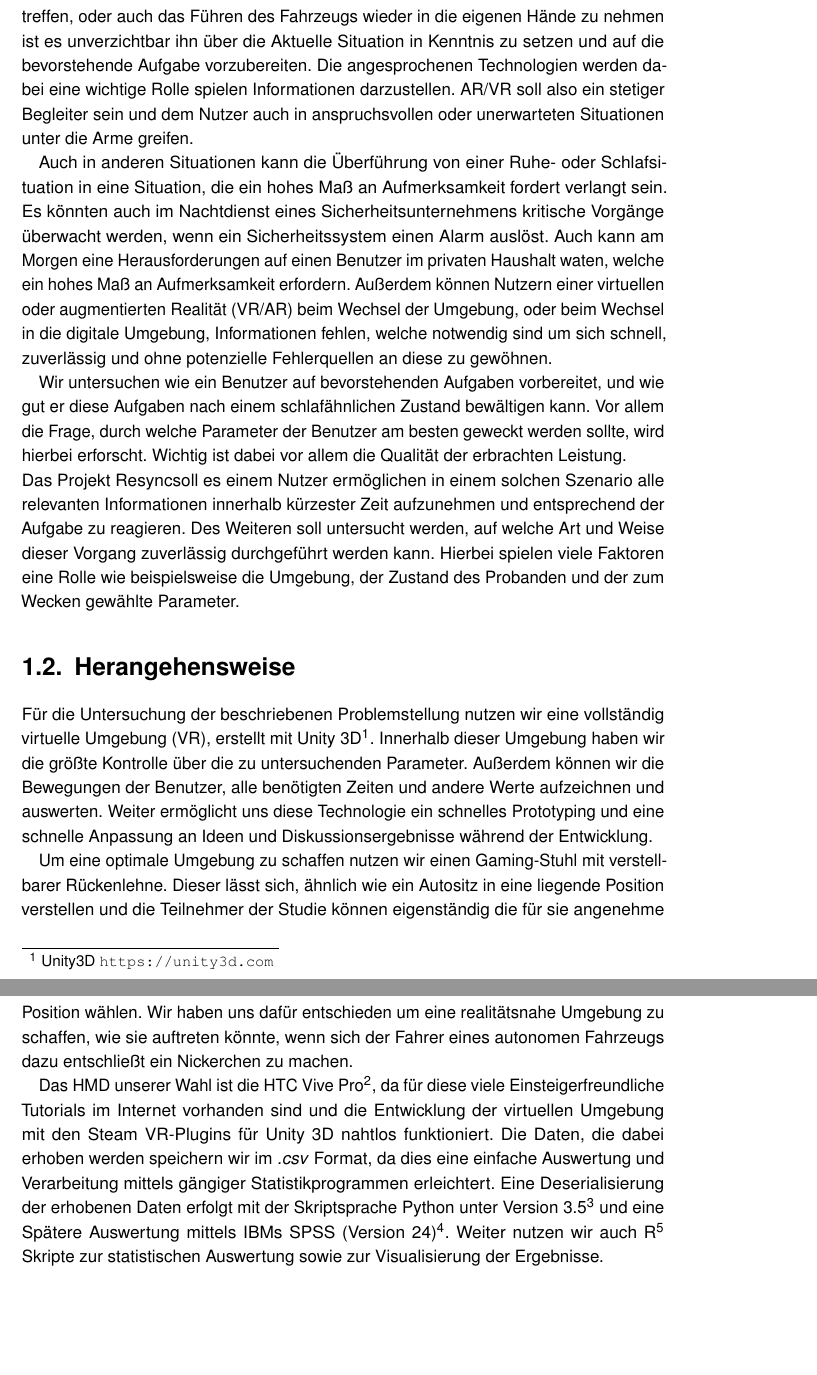
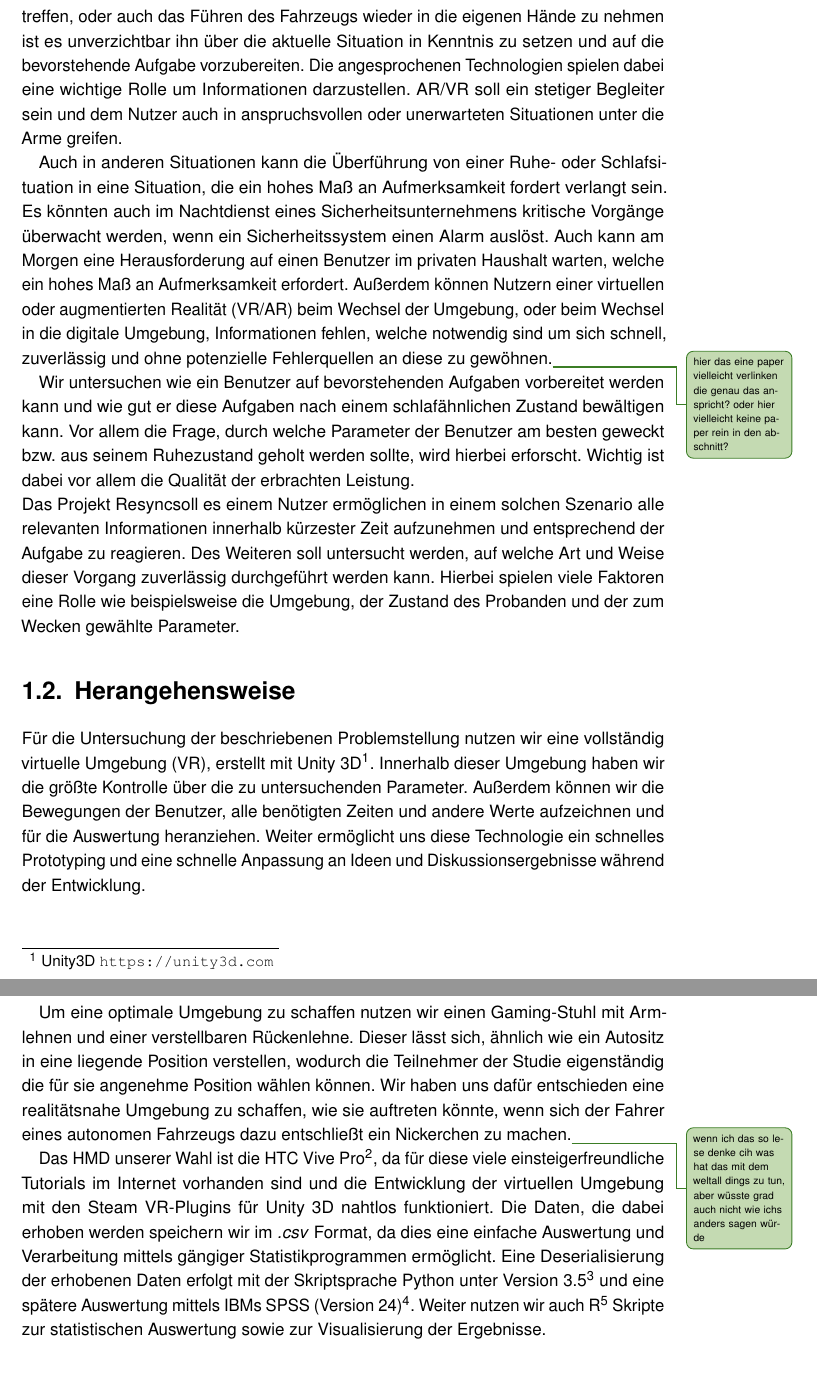
Before and after one commit to tlahmann/mci-af, a LaTeX thesis (MCI-Resync-Documentation.tex, which reads chapters/11Motivation.tex, chapters/12Approach.tex): two parts of pages 7 and 8 of 46, joined at a grey line, cut so that both start at the same text. Compiled offline with pdfLaTeX.

Commit message:
Kapitel 1 korrigiert und Anmerkungen hinzugefügt

```diff
--- a/chapters/11Motivation.tex
+++ b/chapters/11Motivation.tex
@@ -4,12 +4,12 @@ Betrachtet man die Entwicklung von virtueller (VR) und augmentierter Realität (
 Genauso gut kann eine feste Integration in alltägliche Gegenstände unseren Alltag durch eine zusätzliche, digitale Komponente erweitern. So können beispielsweise bereits heute Smart-Mirrors unseren Alltag anschaulich darstellen und die wichtigsten Informationen präsentieren.
 In Auto helfen Head-up-Displays dabei Informationen, wie die aktuelle Geschwindigkeit und Routenführung auf die Innenseite der Windschutzscheibe zu projizieren. Diese sollen dem Fahrer ermöglichen die Informationen zu erhalten, ohne den Blick von der Straße nehmen zu müssen.
 Weiter ist die aktuelle Forschung dabei autonomes Fahren der Stufe 3 zu etablieren~\cite{rodel2014towards}. Dieses Level erfordert es, dass ein Fahrer noch in der Lage ist in den Prozess einzugreifen, sollte dies vom Fahrzeug verlangt werden. Es erlaubt aber auch, dass der Fahrer seine Aufmerksamkeit vollständig von der Straße nimmt und sich anderen Dingen zuwendet.
-Sollte der Fahrer in einer solchen Situation aufgefordert werden eine Entscheidung zu treffen, oder auch das Führen des Fahrzeugs wieder in die eigenen Hände zu nehmen ist es unverzichtbar ihn über die Aktuelle Situation in Kenntnis zu setzen und auf die bevorstehende Aufgabe vorzubereiten.
-Die angesprochenen Technologien werden dabei eine wichtige Rolle spielen Informationen darzustellen. AR/VR soll also ein stetiger Begleiter sein und dem Nutzer auch in anspruchsvollen oder unerwarteten Situationen unter die Arme greifen.
+Sollte der Fahrer in einer solchen Situation aufgefordert werden eine Entscheidung zu treffen, oder auch das Führen des Fahrzeugs wieder in die eigenen Hände zu nehmen ist es unverzichtbar ihn über die aktuelle Situation in Kenntnis zu setzen und auf die bevorstehende Aufgabe vorzubereiten.
+Die angesprochenen Technologien spielen dabei eine wichtige Rolle um Informationen darzustellen. AR/VR soll ein stetiger Begleiter sein und dem Nutzer auch in anspruchsvollen oder unerwarteten Situationen unter die Arme greifen.
 
-Auch in anderen Situationen kann die Überführung von einer Ruhe- oder Schlafsituation in eine Situation, die ein hohes Maß an Aufmerksamkeit fordert verlangt sein. Es könnten auch im Nachtdienst eines Sicherheitsunternehmens kritische Vorgänge überwacht werden, wenn ein Sicherheitssystem einen Alarm auslöst. Auch kann am Morgen eine Herausforderungen auf einen Benutzer im privaten Haushalt waten, welche ein hohes Maß an Aufmerksamkeit erfordern.
-Außerdem können Nutzern einer virtuellen oder augmentierten Realität (VR/AR) beim Wechsel der Umgebung, oder beim Wechsel in die digitale Umgebung, Informationen fehlen, welche notwendig sind um sich schnell, zuverlässig und ohne potenzielle Fehlerquellen an diese zu gewöhnen.
+Auch in anderen Situationen kann die Überführung von einer Ruhe- oder Schlafsituation in eine Situation, die ein hohes Maß an Aufmerksamkeit fordert verlangt sein. Es könnten auch im Nachtdienst eines Sicherheitsunternehmens kritische Vorgänge überwacht werden, wenn ein Sicherheitssystem einen Alarm auslöst. Auch kann am Morgen eine Herausforderung auf einen Benutzer im privaten Haushalt warten, welche ein hohes Maß an Aufmerksamkeit erfordert.
+Außerdem können Nutzern einer virtuellen oder augmentierten Realität (VR/AR) beim Wechsel der Umgebung, oder beim Wechsel in die digitale Umgebung, Informationen fehlen, welche notwendig sind um sich schnell, zuverlässig und ohne potenzielle Fehlerquellen an diese zu gewöhnen.\todoTob{hier das eine paper vielleicht verlinken die genau das anspricht? oder hier vielleicht keine paper rein in den abschnitt?}
 
-Wir untersuchen wie ein Benutzer auf bevorstehenden Aufgaben vorbereitet, und wie gut er diese Aufgaben nach einem schlafähnlichen Zustand bewältigen kann.
-Vor allem die Frage, durch welche Parameter der Benutzer am besten geweckt werden sollte, wird hierbei erforscht. Wichtig ist dabei vor allem die Qualität der erbrachten Leistung.\\
+Wir untersuchen wie ein Benutzer auf bevorstehenden Aufgaben vorbereitet werden kann und wie gut er diese Aufgaben nach einem schlafähnlichen Zustand bewältigen kann.
+Vor allem die Frage, durch welche Parameter der Benutzer am besten geweckt bzw. aus seinem Ruhezustand geholt werden sollte, wird hierbei erforscht. Wichtig ist dabei vor allem die Qualität der erbrachten Leistung.\\
 Das Projekt \projectName soll es einem Nutzer ermöglichen in einem solchen Szenario alle relevanten Informationen innerhalb kürzester Zeit aufzunehmen und entsprechend der Aufgabe zu reagieren. Des Weiteren soll untersucht werden, auf welche Art und Weise dieser Vorgang zuverlässig durchgeführt werden kann. Hierbei spielen viele Faktoren eine Rolle wie beispielsweise die Umgebung, der Zustand des Probanden und der zum Wecken gewählte Parameter.
--- a/chapters/12Approach.tex
+++ b/chapters/12Approach.tex
@@ -1,7 +1,7 @@
 \section{Herangehensweise}\label{sec:approach}
 
-Für die Untersuchung der beschriebenen Problemstellung nutzen wir eine vollständig virtuelle Umgebung (VR), erstellt mit Unity 3D\footnote{~Unity3D~\url{https://unity3d.com}}. Innerhalb dieser Umgebung haben wir die größte Kontrolle über die zu untersuchenden Parameter. Außerdem können wir die Bewegungen der Benutzer, alle benötigten Zeiten und andere Werte aufzeichnen und auswerten. Weiter ermöglicht uns diese Technologie ein schnelles Prototyping und eine schnelle Anpassung an Ideen und Diskussionsergebnisse während der Entwicklung.
+Für die Untersuchung der beschriebenen Problemstellung nutzen wir eine vollständig virtuelle Umgebung (VR), erstellt mit Unity 3D\footnote{~Unity3D~\url{https://unity3d.com}}. Innerhalb dieser Umgebung haben wir die größte Kontrolle über die zu untersuchenden Parameter. Außerdem können wir die Bewegungen der Benutzer, alle benötigten Zeiten und andere Werte aufzeichnen und für die Auswertung heranziehen. Weiter ermöglicht uns diese Technologie ein schnelles Prototyping und eine schnelle Anpassung an Ideen und Diskussionsergebnisse während der Entwicklung.
 
-Um eine optimale Umgebung zu schaffen nutzen wir einen Gaming-Stuhl mit verstellbarer Rückenlehne. Dieser lässt sich, ähnlich wie ein Autositz in eine liegende Position verstellen und die Teilnehmer der Studie können eigenständig die für sie angenehme Position wählen. Wir haben uns dafür entschieden um eine realitätsnahe Umgebung zu schaffen, wie sie auftreten könnte, wenn sich der Fahrer eines autonomen Fahrzeugs dazu entschließt ein Nickerchen zu machen.
+Um eine optimale Umgebung zu schaffen nutzen wir einen Gaming-Stuhl mit Armlehnen und einer verstellbaren Rückenlehne. Dieser lässt sich, ähnlich wie ein Autositz in eine liegende Position verstellen, wodurch die Teilnehmer der Studie eigenständig die für sie angenehme Position wählen können. Wir haben uns dafür entschieden eine realitätsnahe Umgebung zu schaffen, wie sie auftreten könnte, wenn sich der Fahrer eines autonomen Fahrzeugs dazu entschließt ein Nickerchen zu machen.\todoTob{wenn ich das so lese denke cih was hat das mit dem weltall dings zu tun, aber wüsste grad auch nicht wie ichs anders sagen würde}
 
-Das HMD unserer Wahl ist die HTC Vive Pro\footnote{\url{https://www.vive.com/}}, da für diese viele Einsteigerfreundliche Tutorials im Internet vorhanden sind und die Entwicklung der virtuellen Umgebung mit den Steam VR-Plugins für Unity 3D nahtlos funktioniert. Die Daten, die dabei erhoben werden speichern wir im \textit{.csv} Format, da dies eine einfache Auswertung und Verarbeitung mittels gängiger Statistikprogrammen erleichtert. Eine Deserialisierung der erhobenen Daten erfolgt mit der Skriptsprache Python unter Version 3.5\footnote{\url{https://www.python.org/}} und eine Spätere Auswertung mittels IBMs SPSS (Version 24)\footnote{\url{https://www.ibm.com/analytics/spss-statistics-software}}. Weiter nutzen wir auch R\footnote{\url{https://www.r-project.org/}} Skripte zur statistischen Auswertung sowie zur Visualisierung der Ergebnisse.
+Das HMD unserer Wahl ist die HTC Vive Pro\footnote{\url{https://www.vive.com/}}, da für diese viele einsteigerfreundliche Tutorials im Internet vorhanden sind und die Entwicklung der virtuellen Umgebung mit den Steam VR-Plugins für Unity 3D nahtlos funktioniert. Die Daten, die dabei erhoben werden speichern wir im \textit{.csv} Format, da dies eine einfache Auswertung und Verarbeitung mittels gängiger Statistikprogrammen ermöglicht. Eine Deserialisierung der erhobenen Daten erfolgt mit der Skriptsprache Python unter Version 3.5\footnote{\url{https://www.python.org/}} und eine spätere Auswertung mittels IBMs SPSS (Version 24)\footnote{\url{https://www.ibm.com/analytics/spss-statistics-software}}. Weiter nutzen wir auch R\footnote{\url{https://www.r-project.org/}} Skripte zur statistischen Auswertung sowie zur Visualisierung der Ergebnisse.
```
Also changed, not shown: chapters/10Introduction.tex (+3 -2 lines), chapters/11Motivation.tex (2 more changed lines).
